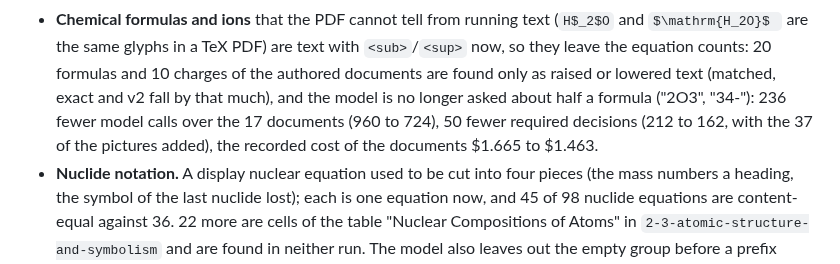
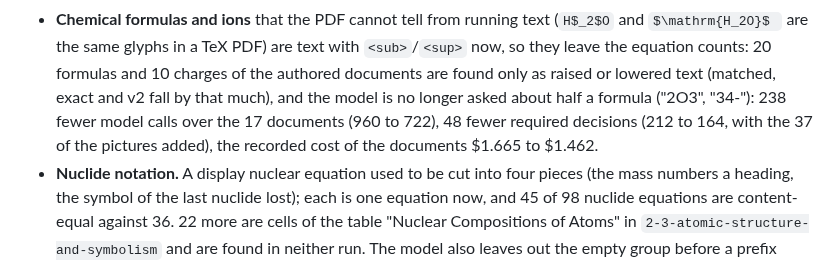
Before and after one commit to harishm17/readablestem, a Markdown page: docs/eval.md, the part around the change. GitHub-like rendering.

Commit message:
docs/eval.md: the totals of the final replay (722 calls, 164 required decisions)

```diff
--- a/docs/eval.md
+++ b/docs/eval.md
@@ -1734,9 +1734,9 @@ writes `<mtext>`):
   `$\mathrm{H_2O}$ ` are the same glyphs in a TeX PDF) are text with `<sub>`/`<sup>` now, so
   they leave the equation counts: 20 formulas and 10 charges of the authored documents are
   found only as raised or lowered text (matched, exact and v2 fall by that much), and the model
-  is no longer asked about half a formula ("2O3", "34-"): 236 fewer model calls over the 17
-  documents (960 to 724), 50 fewer required decisions (212 to 162, with the 37 of the pictures
-  added), the recorded cost of the documents $1.665 to $1.463.
+  is no longer asked about half a formula ("2O3", "34-"): 238 fewer model calls over the 17
+  documents (960 to 722), 48 fewer required decisions (212 to 164, with the 37 of the pictures
+  added), the recorded cost of the documents $1.665 to $1.462.
 - **Nuclide notation.** A display nuclear equation used to be cut into four pieces (the mass
   numbers a heading, the symbol of the last nuclide lost); each is one equation now, and 45
   of 98 nuclide equations are content-equal against 36. 22 more are cells of the table
```
